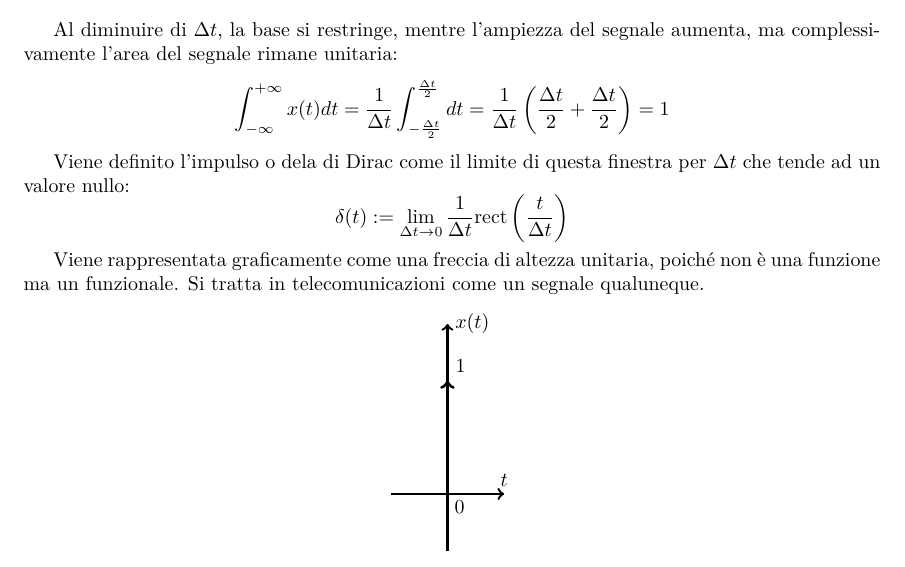
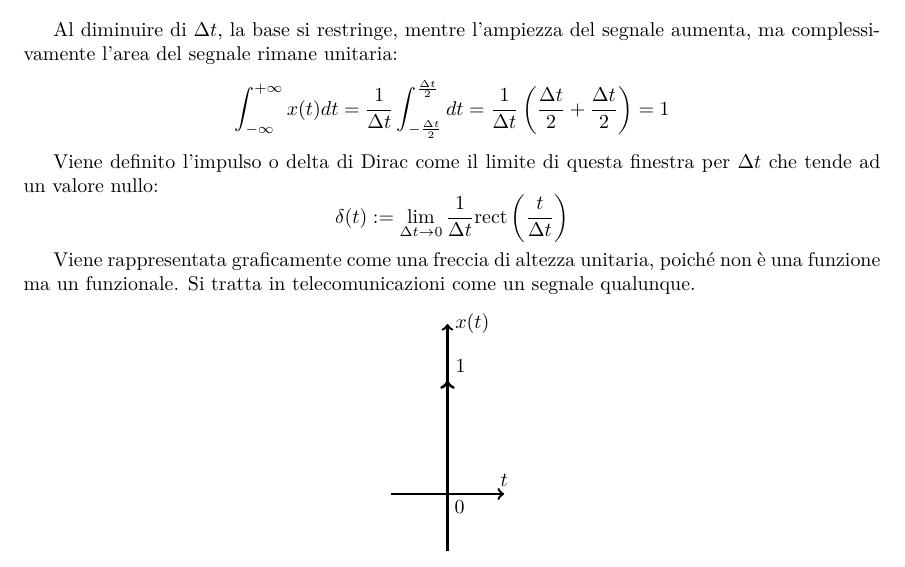
Before and after one commit to 00Darxk/Fondamenti-di-Telecomunicazioni, a LaTeX document (Fondamenti-di-Telecomunicazioni.tex): part of page 19 of 76, cut so that both start at the same text. Compiled offline with pdfLaTeX.

Commit message:
Update Fondamenti-di-Telecomunicazioni.tex

```diff
--- a/Fondamenti-di-Telecomunicazioni.tex
+++ b/Fondamenti-di-Telecomunicazioni.tex
@@ -791,12 +791,12 @@ Al diminuire di $\Delta t$, la base si restringe, mentre l'ampiezza del segnale
     \displaystyle\int_{-\infty}^{+\infty}x(t)dt=\frac{1}{\Delta t}\int_{-\frac{\Delta t}{2}}^{\frac{\Delta t}{2}}dt=\frac{1}{\Delta t}\left(\frac{\Delta t}{2}+\frac{\Delta t}{2}\right)=1
 \end{equation*}
 
-Viene definito l'impulso o dela di Dirac come il limite di questa finestra per $\Delta t$ che tende ad un valore nullo:
+Viene definito l'impulso o delta di Dirac come il limite di questa finestra per $\Delta t$ che tende ad un valore nullo:
 \begin{equation*}
     \delta(t):=\lim_{\Delta t\to0}\displaystyle\frac{1}{\Delta t}\mbox{rect}\left(\frac{t}{\Delta t}\right)
 \end{equation*}
 
-Viene rappresentata graficamente come una freccia di altezza unitaria, poiché non è una funzione ma un funzionale. Si tratta in telecomunicazioni come un segnale qualuneque.
+Viene rappresentata graficamente come una freccia di altezza unitaria, poiché non è una funzione ma un funzionale. Si tratta in telecomunicazioni come un segnale qualunque.
 \begin{center}
     \begin{tikzpicture}[scale=2]
         \draw[->,very thick](-0.5,0)--(0.5,0)node[above]{$t$};
```
